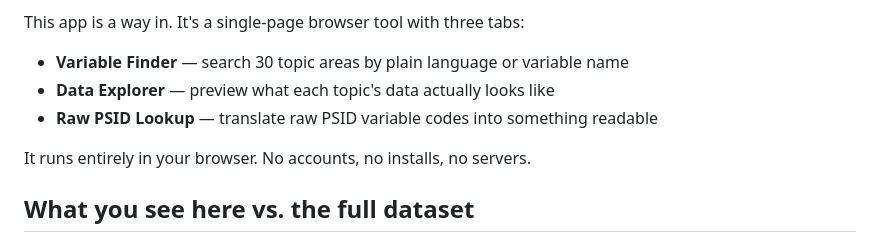
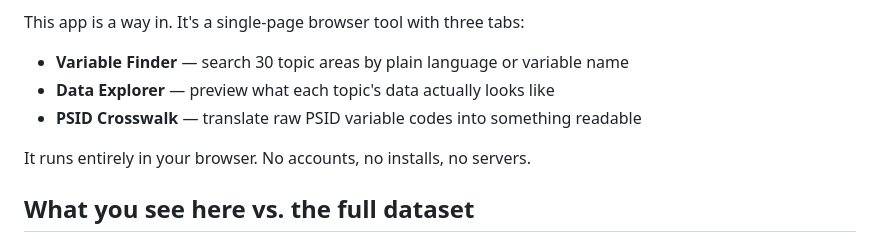
Before and after one commit to JF11579/psid-shelf-app, a Markdown page: README.md, the part around the change. GitHub-like rendering.

Commit message:
Align README with live app: 'PSID Crosswalk' (was 'Raw PSID Lookup')

```diff
--- a/README.md
+++ b/README.md
@@ -14,7 +14,7 @@ This app is a way in. It's a single-page browser tool with three tabs:
 
 - **Variable Finder** — search 30 topic areas by plain language or variable name
 - **Data Explorer** — preview what each topic's data actually looks like
-- **Raw PSID Lookup** — translate raw PSID variable codes into something readable
+- **PSID Crosswalk** — translate raw PSID variable codes into something readable
 
 It runs entirely in your browser. No accounts, no installs, no servers.
 
```
